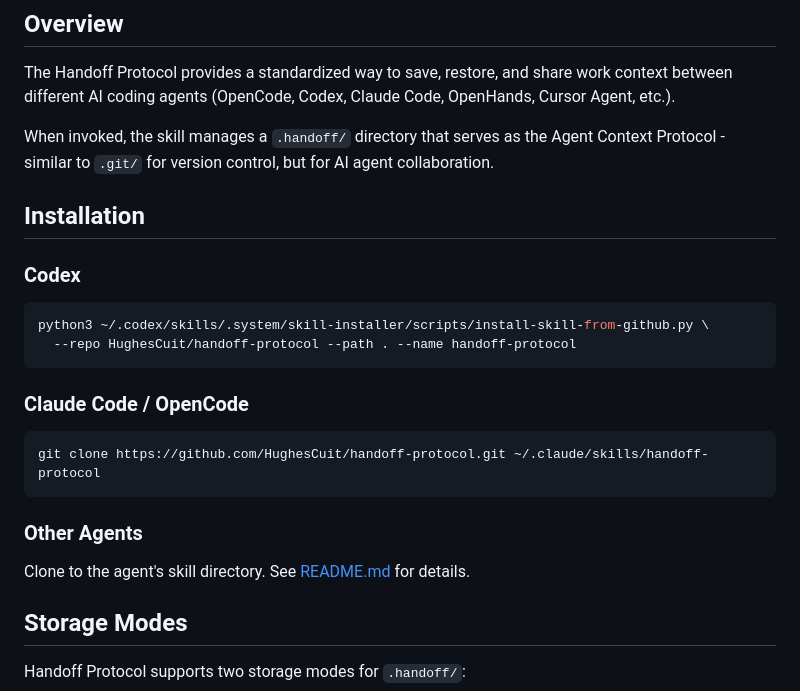
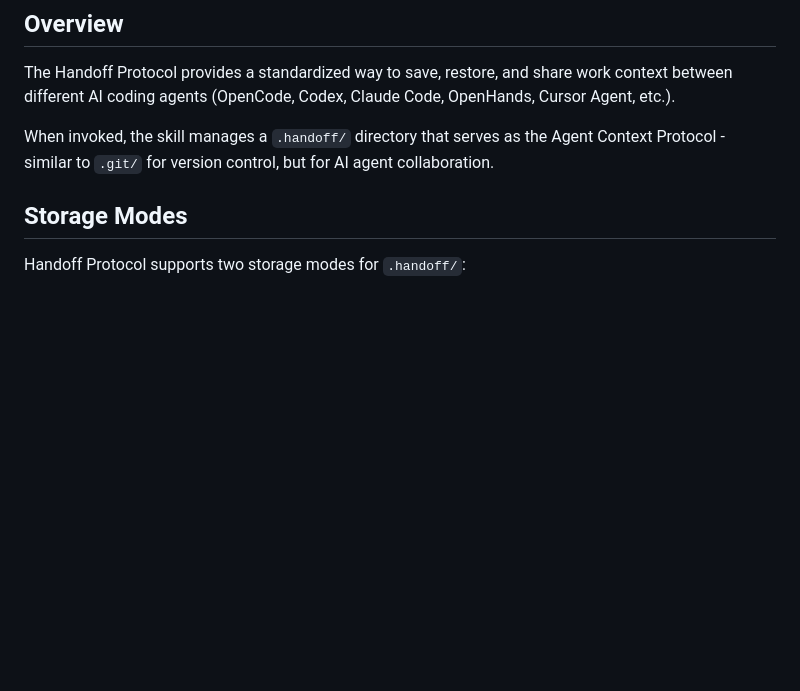
Before and after one commit to HughesCuit/handoff-protocol, a Markdown page: SKILL.md, the part around the change. Rendered like a GitHub page; blank space fills up the shorter version.

Commit message:
fix: remove installation section from SKILL.md
SKILL.md is loaded during skill usage, not installation.
Installation info wastes context window tokens.
Keep install instructions in README.md and install-codex.sh only.

````diff
--- a/SKILL.md
+++ b/SKILL.md
@@ -16,25 +16,6 @@ Cross-agent context handoff protocol. Save and restore work context across AI co
 The Handoff Protocol provides a standardized way to save, restore, and share work context between different AI coding agents (OpenCode, Codex, Claude Code, OpenHands, Cursor Agent, etc.).
 
 When invoked, the skill manages a `.handoff/` directory that serves as the Agent Context Protocol - similar to `.git/` for version control, but for AI agent collaboration.
-
-## Installation
-
-### Codex
-
-```bash
-python3 ~/.codex/skills/.system/skill-installer/scripts/install-skill-from-github.py \
-  --repo HughesCuit/handoff-protocol --path . --name handoff-protocol
-```
-
-### Claude Code / OpenCode
-
-```bash
-git clone https://github.com/HughesCuit/handoff-protocol.git ~/.claude/skills/handoff-protocol
-```
-
-### Other Agents
-
-Clone to the agent's skill directory. See [README.md](README.md) for details.
 
 ## Storage Modes
 
````
